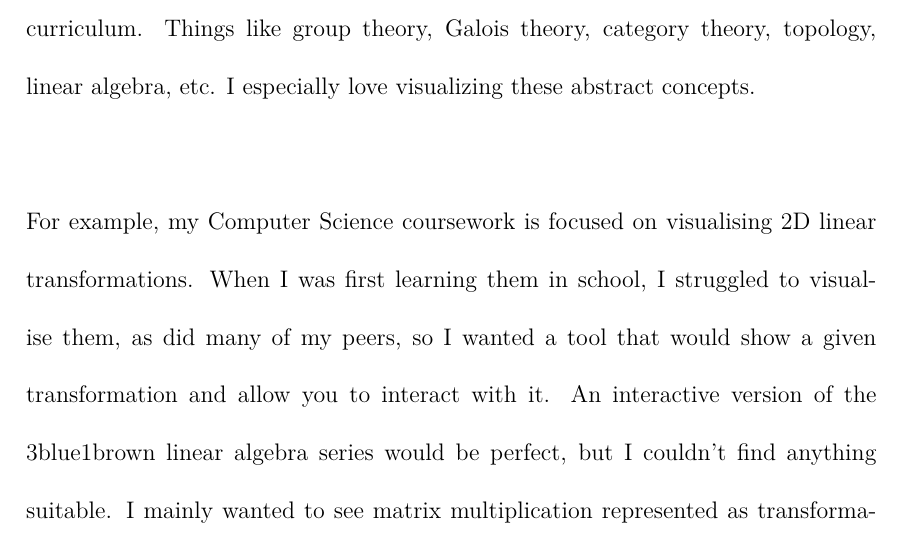
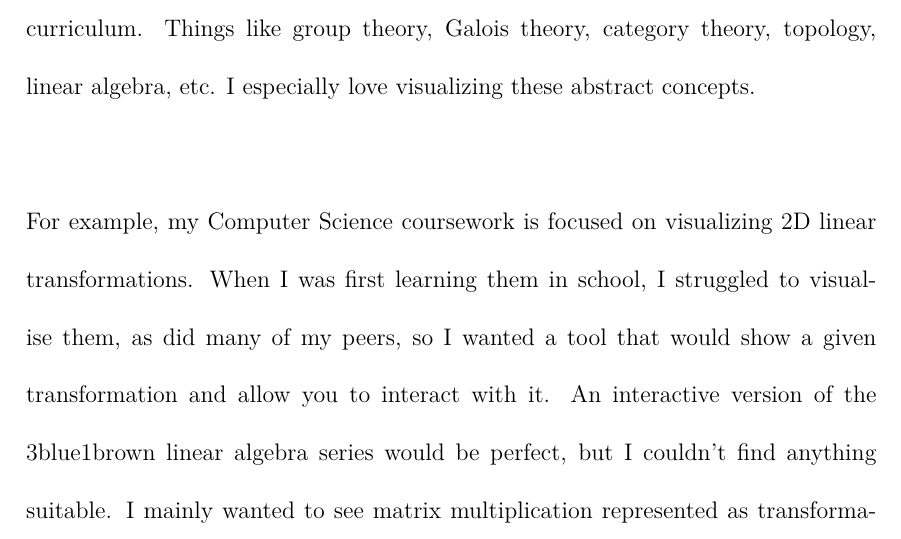
Before and after one commit to DoctorDalek1963/school, a LaTeX document (ps/main.tex): part of page 1 of 4, cut so that both start at the same text. Compiled offline with LuaLaTeX.

Commit message:
Use consistent spelling of 'visualizing'

```diff
--- a/ps/main.tex
+++ b/ps/main.tex
@@ -84,7 +84,7 @@ end
 \begin{personalstatement}
 I am particularly interested in abstract topics that aren't covered in the A Level curriculum. Things like group theory, Galois theory, category theory, topology, linear algebra, etc. I especially love visualizing these abstract concepts.
 
-For example, my Computer Science coursework is focused on visualising 2D linear transformations. When I was first learning them in school, I struggled to visualise them, as did many of my peers, so I wanted a tool that would show a given transformation and allow you to interact with it. An interactive version of the 3blue1brown linear algebra series would be perfect, but I couldn't find anything suitable. I mainly wanted to see matrix multiplication represented as transformation composition. Since I couldn't find a suitable app, I made one myself. During development, I faced many mathematical challenges around converting between coordinate systems and drawing lines on the canvas. It has involved solving many interesting geometric problems, and researching computational methods. The project has proved useful for explaining matrices to my peers, and teachers have said they will use it to teach the topic.
+For example, my Computer Science coursework is focused on visualizing 2D linear transformations. When I was first learning them in school, I struggled to visualise them, as did many of my peers, so I wanted a tool that would show a given transformation and allow you to interact with it. An interactive version of the 3blue1brown linear algebra series would be perfect, but I couldn't find anything suitable. I mainly wanted to see matrix multiplication represented as transformation composition. Since I couldn't find a suitable app, I made one myself. During development, I faced many mathematical challenges around converting between coordinate systems and drawing lines on the canvas. It has involved solving many interesting geometric problems, and researching computational methods. The project has proved useful for explaining matrices to my peers, and teachers have said they will use it to teach the topic.
 
 Certain questions in textbooks have prompted me to write my own LaTeX papers to explore the ideas they present. For example, a question which asked for polynomials which give pure powers of n when summed from 1 to n. While exploring the generalisation, I found an interesting pattern in the coefficients that looked like those of binomial expansions. Exploring this pattern, I found a formula. My proof was originally several pages long but then I asked a forum about my discovery and learned that it was a finite telescoping series. This made my proof far shorter, and I learned a valuable lesson about stepping back to see simpler solutions, and collaborating with other people. I also researched solutions to similar problems, stumbled upon the Bernoulli numbers, and ended up with several citations.
 
```
